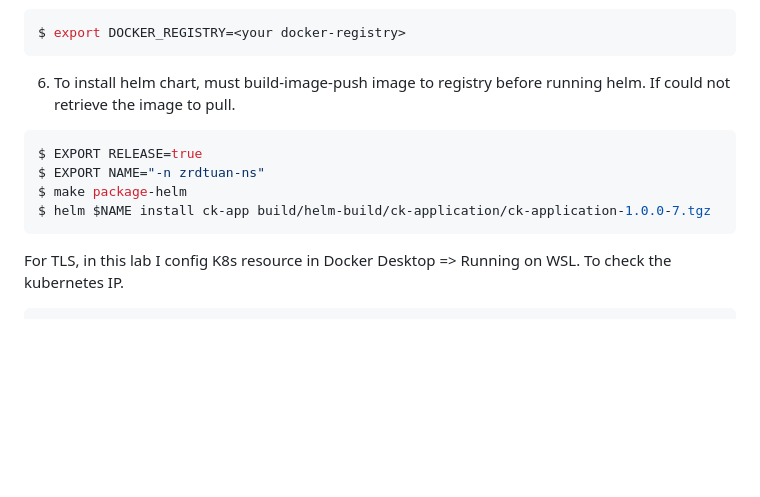
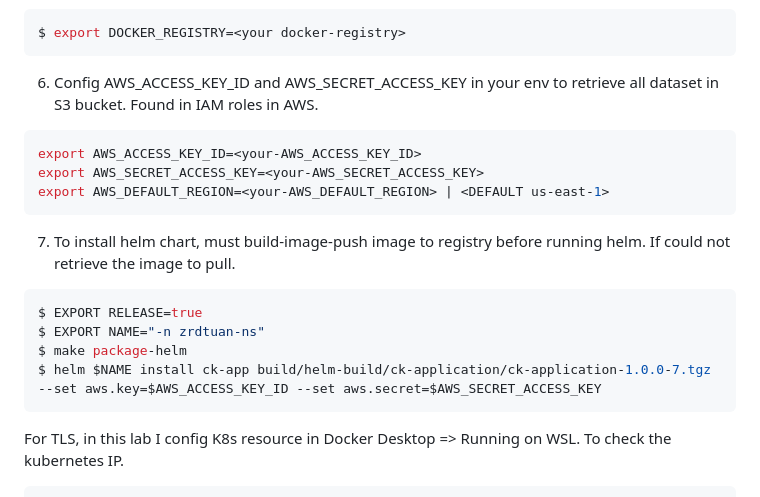
Before and after one commit to anhdung2k1/contactless-checking, a Markdown page: README.md, the part around the change. GitHub-like rendering; blank space fills up the shorter version.

````diff
--- a/README.md
+++ b/README.md
@@ -98,12 +98,19 @@ In order to using your docker registry. Update `DOCKER_REGISTRY` in ./vas.sh. Or
 $ export DOCKER_REGISTRY=<your docker-registry>
 ```
 
-6. To install helm chart, must build-image-push image to registry before running helm. If could not retrieve the image to pull.
+6. Config AWS_ACCESS_KEY_ID and AWS_SECRET_ACCESS_KEY in your env to retrieve all dataset in S3 bucket. Found in IAM roles in AWS.
+```bash
+export AWS_ACCESS_KEY_ID=<your-AWS_ACCESS_KEY_ID>
+export AWS_SECRET_ACCESS_KEY=<your-AWS_SECRET_ACCESS_KEY>
+export AWS_DEFAULT_REGION=<your-AWS_DEFAULT_REGION> | <DEFAULT us-east-1>
+```
+
+7. To install helm chart, must build-image-push image to registry before running helm. If could not retrieve the image to pull.
 ```bash
 $ EXPORT RELEASE=true
 $ EXPORT NAME="-n zrdtuan-ns"
 $ make package-helm
-$ helm $NAME install ck-app build/helm-build/ck-application/ck-application-1.0.0-7.tgz
+$ helm $NAME install ck-app build/helm-build/ck-application/ck-application-1.0.0-7.tgz --set aws.key=$AWS_ACCESS_KEY_ID --set aws.secret=$AWS_SECRET_ACCESS_KEY
 ```
 
 For TLS, in this lab I config K8s resource in Docker Desktop => Running on WSL. To check the kubernetes IP.
````
